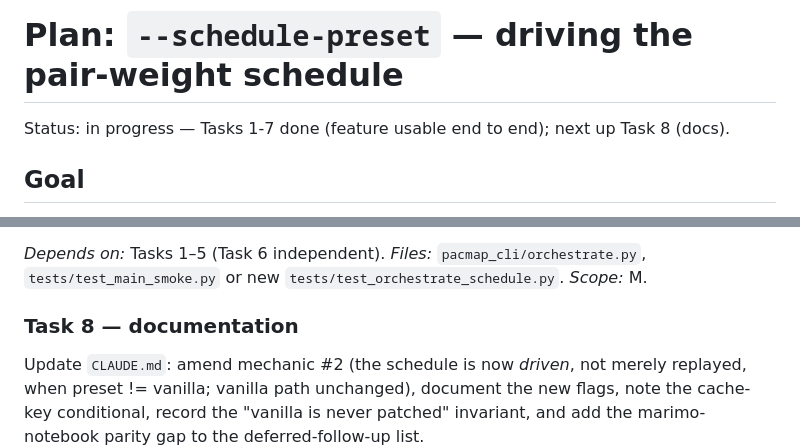
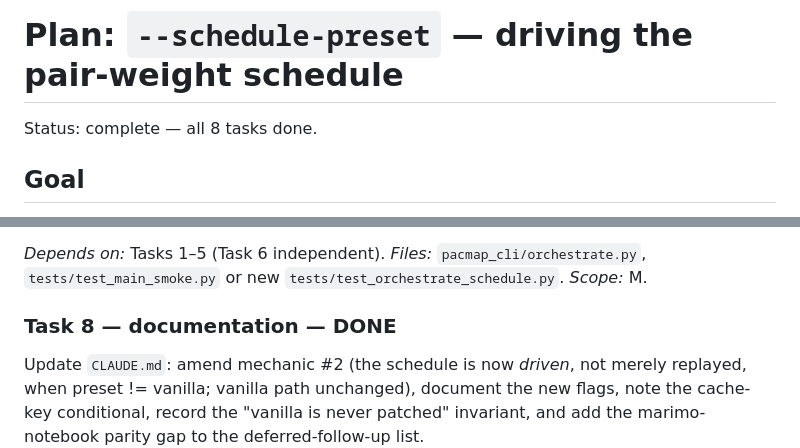
Before and after one commit to patcon/marimo-pacmap-animation, a Markdown page: plans/schedule-preset.md, 2 parts joined by grey strips. GitHub-like rendering.

```diff
--- a/plans/schedule-preset.md
+++ b/plans/schedule-preset.md
@@ -1,6 +1,6 @@
 # Plan: `--schedule-preset` — driving the pair-weight schedule
 
-Status: in progress — Tasks 1-7 done (feature usable end to end); next up Task 8 (docs).
+Status: complete — all 8 tasks done.
 
 ## Goal
 
@@ -242,7 +242,7 @@ producing an mp4, renderers untouched.
 *Depends on:* Tasks 1–5 (Task 6 independent). *Files:* `pacmap_cli/orchestrate.py`,
 `tests/test_main_smoke.py` or new `tests/test_orchestrate_schedule.py`. *Scope:* M.
 
-### Task 8 — documentation
+### Task 8 — documentation — **DONE**
 Update `CLAUDE.md`: amend mechanic #2 (the schedule is now *driven*, not merely
 replayed, when preset != vanilla; vanilla path unchanged), document the new flags,
 note the cache-key conditional, record the "vanilla is never patched" invariant, and add
```
Also changed, not shown: CLAUDE.md (+15 -5 lines).
